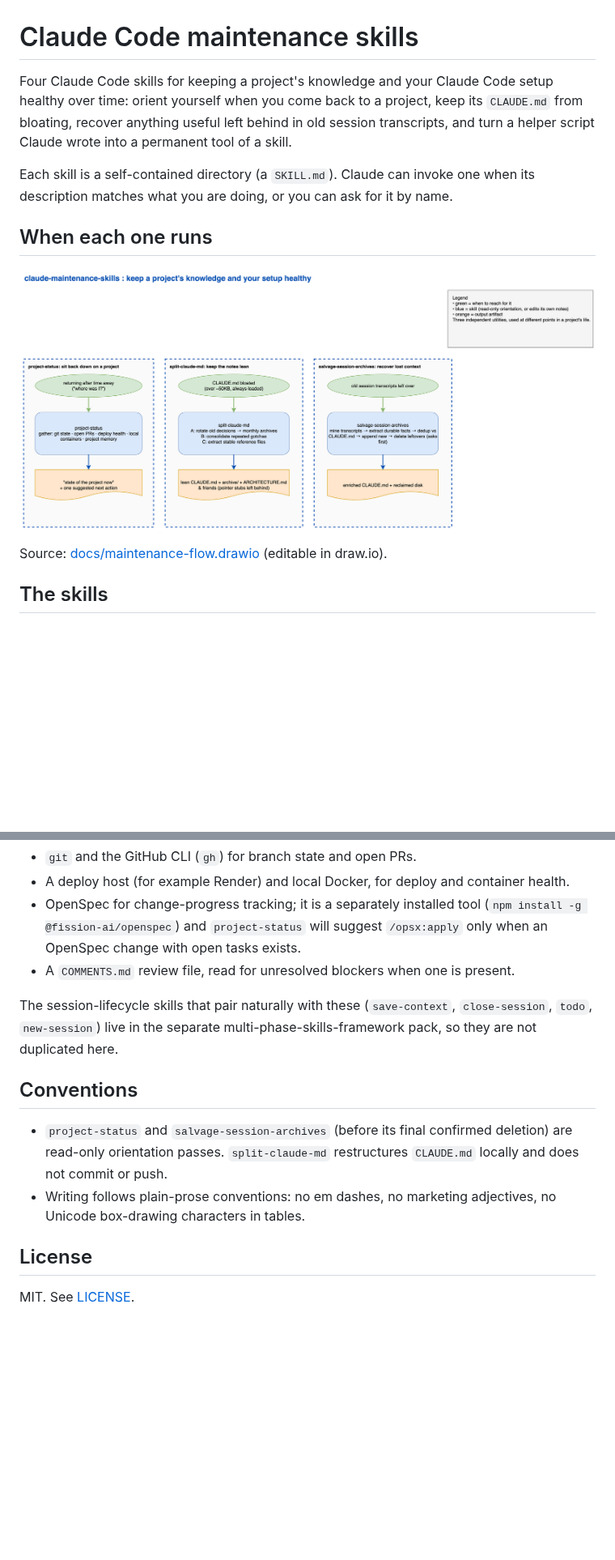
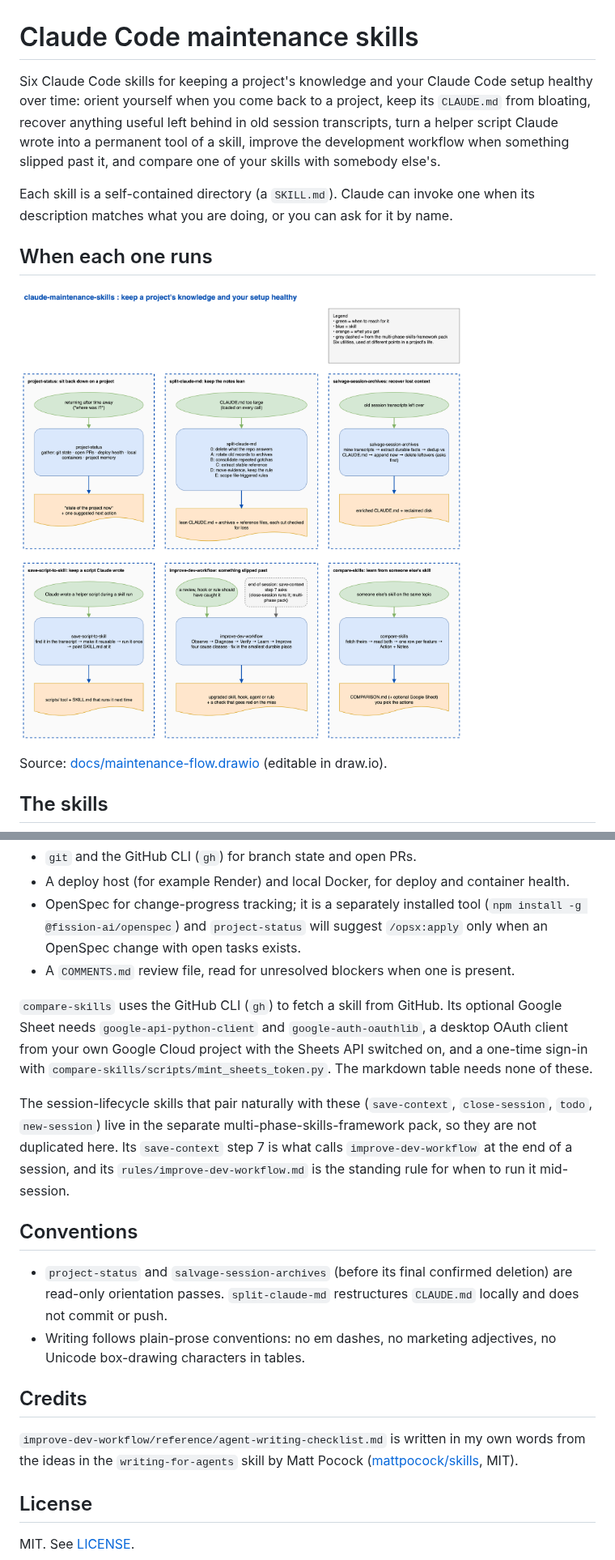
Before and after one commit to eranw2000/claude-maintenance-skills, a Markdown page: README.md, 2 parts joined by grey strips. Shown at 81% size. GitHub-like rendering; pictures changed too: docs/maintenance-flow.png; blank space fills up the shorter version.

```diff
--- a/README.md
+++ b/README.md
@@ -1,6 +1,6 @@
 # Claude Code maintenance skills
 
-Four Claude Code skills for keeping a project's knowledge and your Claude Code setup healthy over time: orient yourself when you come back to a project, keep its `CLAUDE.md` from bloating, recover anything useful left behind in old session transcripts, and turn a helper script Claude wrote into a permanent tool of a skill.
+Six Claude Code skills for keeping a project's knowledge and your Claude Code setup healthy over time: orient yourself when you come back to a project, keep its `CLAUDE.md` from bloating, recover anything useful left behind in old session transcripts, turn a helper script Claude wrote into a permanent tool of a skill, improve the development workflow when something slipped past it, and compare one of your skills with somebody else's.
 
 Each skill is a self-contained directory (a `SKILL.md`). Claude can invoke one when its description matches what you are doing, or you can ask for it by name.
 
@@ -42,12 +46,18 @@ These skills assume the standard Claude Code layout: a per-project data director
 - OpenSpec for change-progress tracking; it is a separately installed tool (`npm install -g @fission-ai/openspec`) and `project-status` will suggest `/opsx:apply` only when an OpenSpec change with open tasks exists.
 - A `COMMENTS.md` review file, read for unresolved blockers when one is present.
 
-The session-lifecycle skills that pair naturally with these (`save-context`, `close-session`, `todo`, `new-session`) live in the separate multi-phase-skills-framework pack, so they are not duplicated here.
+`compare-skills` uses the GitHub CLI (`gh`) to fetch a skill from GitHub. Its optional Google Sheet needs `google-api-python-client` and `google-auth-oauthlib`, a desktop OAuth client from your own Google Cloud project with the Sheets API switched on, and a one-time sign-in with `compare-skills/scripts/mint_sheets_token.py`. The markdown table needs none of these.
+
+The session-lifecycle skills that pair naturally with these (`save-context`, `close-session`, `todo`, `new-session`) live in the separate multi-phase-skills-framework pack, so they are not duplicated here. Its `save-context` step 7 is what calls `improve-dev-workflow` at the end of a session, and its `rules/improve-dev-workflow.md` is the standing rule for when to run it mid-session.
 
 ## Conventions
 
 - `project-status` and `salvage-session-archives` (before its final confirmed deletion) are read-only orientation passes. `split-claude-md` restructures `CLAUDE.md` locally and does not commit or push.
 - Writing follows plain-prose conventions: no em dashes, no marketing adjectives, no Unicode box-drawing characters in tables.
+
+## Credits
+
+`improve-dev-workflow/reference/agent-writing-checklist.md` is written in my own words from the ideas in the `writing-for-agents` skill by Matt Pocock ([mattpocock/skills](https://github.com/mattpocock/skills), MIT).
 
 ## License
 
```
Also changed, not shown: other parts of README.md (+4 -0 lines), compare-skills/SKILL.md (added, +120 -0 lines), improve-dev-workflow/SKILL.md (added, +192 -0 lines), improve-dev-workflow/reference/5-binding-conventions.md (added, +31 -0 lines), improve-dev-workflow/reference/agent-writing-checklist.md (added, +56 -0 lines), 6 other files.
